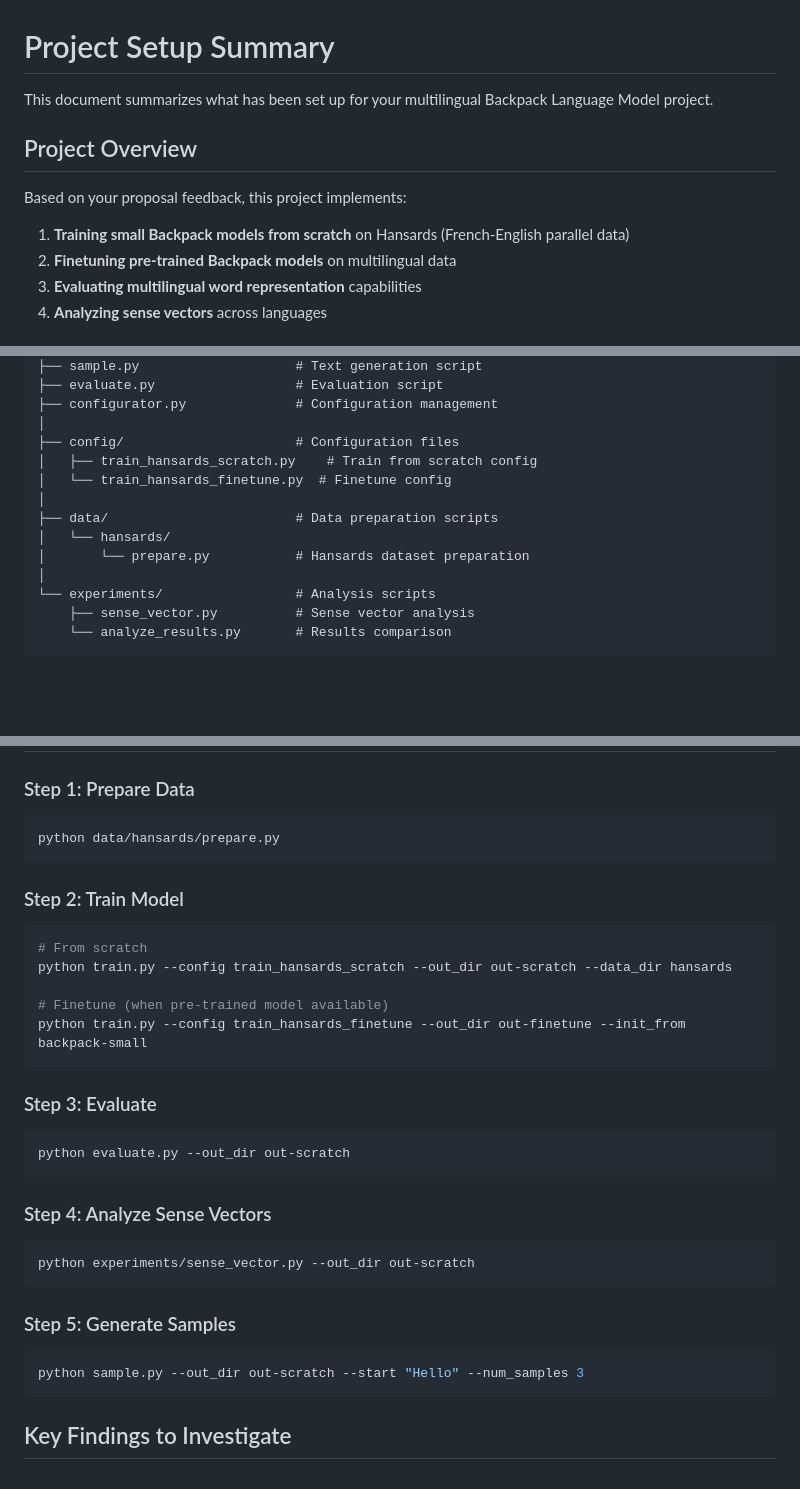
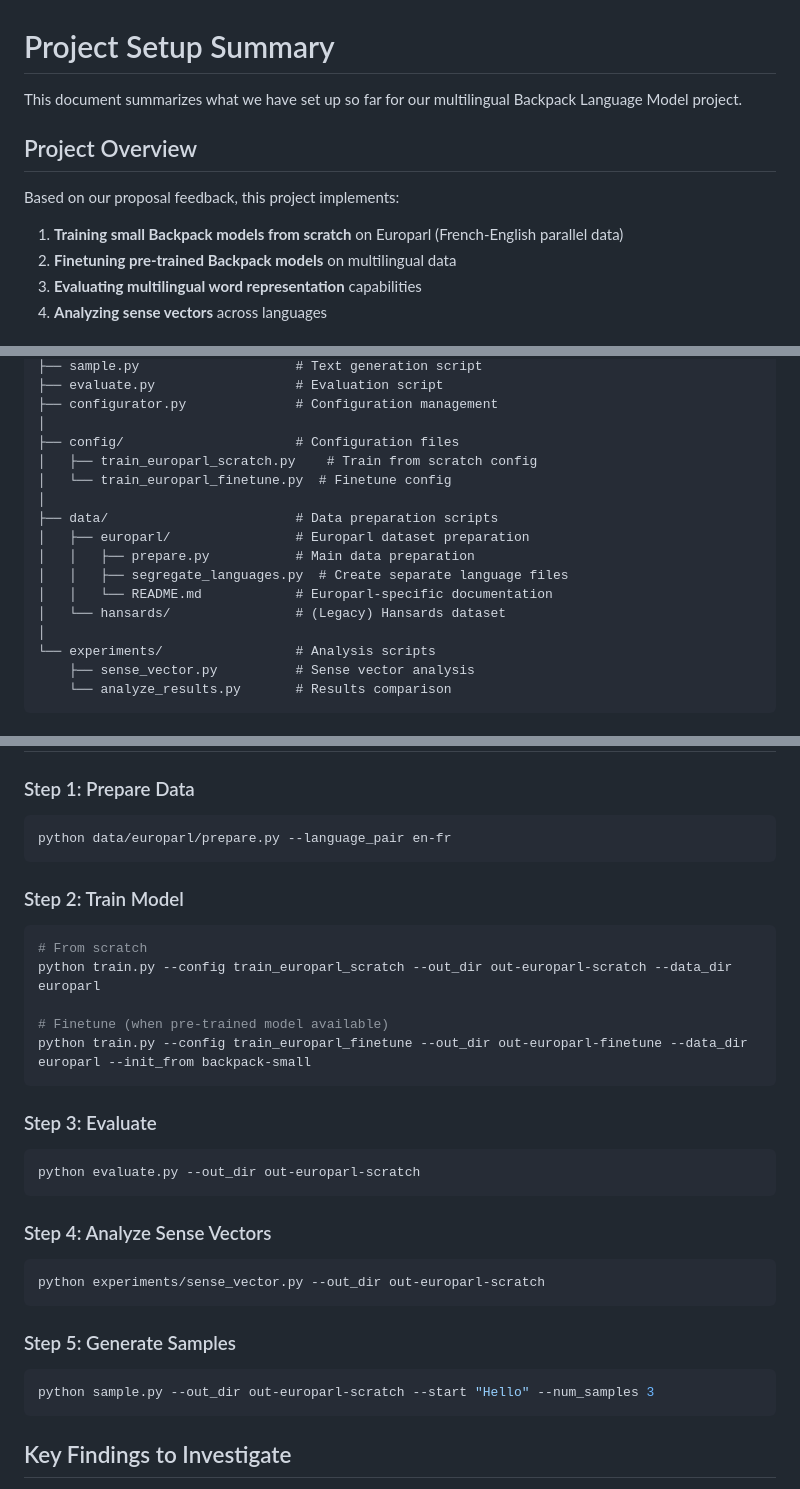
Before and after one commit to kavyavenk/multilingual-backpacks, a Markdown page: PROJECT_SETUP.md, 3 parts joined by grey strips. Drawn GitHub-style; blank space fills up the shorter version.

Commit message:
updated setup docs

````diff
--- a/PROJECT_SETUP.md
+++ b/PROJECT_SETUP.md
@@ -1,12 +1,12 @@
 # Project Setup Summary
 
-This document summarizes what has been set up for your multilingual Backpack Language Model project.
+This document summarizes what we have set up so far for our multilingual Backpack Language Model project.
 
 ## Project Overview
 
-Based on your proposal feedback, this project implements:
+Based on our proposal feedback, this project implements:
 
-1. **Training small Backpack models from scratch** on Hansards (French-English parallel data)
+1. **Training small Backpack models from scratch** on Europarl (French-English parallel data)
 2. **Finetuning pre-trained Backpack models** on multilingual data
 3. **Evaluating multilingual word representation** capabilities
 4. **Analyzing sense vectors** across languages
@@ -27,12 +27,15 @@ nlp-project-multilingual-backpacks/
 ├── configurator.py              # Configuration management
 │
 ├── config/                      # Configuration files
-│   ├── train_hansards_scratch.py    # Train from scratch config
-│   └── train_hansards_finetune.py  # Finetune config
+│   ├── train_europarl_scratch.py    # Train from scratch config
+│   └── train_europarl_finetune.py  # Finetune config
 │
 ├── data/                        # Data preparation scripts
-│   └── hansards/
-│       └── prepare.py           # Hansards dataset preparation
+│   ├── europarl/                # Europarl dataset preparation
+│   │   ├── prepare.py           # Main data preparation
+│   │   ├── segregate_languages.py  # Create separate language files
+│   │   └── README.md            # Europarl-specific documentation
+│   └── hansards/                # (Legacy) Hansards dataset
 │
 └── experiments/                 # Analysis scripts
     ├── sense_vector.py          # Sense vector analysis
@@ -93,31 +97,31 @@ Analyzes:
 
 ### Step 1: Prepare Data
 ```bash
-python data/hansards/prepare.py
+python data/europarl/prepare.py --language_pair en-fr
 ```
 
 ### Step 2: Train Model
 ```bash
 # From scratch
-python train.py --config train_hansards_scratch --out_dir out-scratch --data_dir hansards
+python train.py --config train_europarl_scratch --out_dir out-europarl-scratch --data_dir europarl
 
 # Finetune (when pre-trained model available)
-python train.py --config train_hansards_finetune --out_dir out-finetune --init_from backpack-small
+python train.py --config train_europarl_finetune --out_dir out-europarl-finetune --data_dir europarl --init_from backpack-small
 ```
 
 ### Step 3: Evaluate
 ```bash
-python evaluate.py --out_dir out-scratch
+python evaluate.py --out_dir out-europarl-scratch
 ```
 
 ### Step 4: Analyze Sense Vectors
 ```bash
-python experiments/sense_vector.py --out_dir out-scratch
+python experiments/sense_vector.py --out_dir out-europarl-scratch
 ```
 
 ### Step 5: Generate Samples
 ```bash
-python sample.py --out_dir out-scratch --start "Hello" --num_samples 3
+python sample.py --out_dir out-europarl-scratch --start "Hello" --num_samples 3
 ```
 
 ## Key Findings to Investigate
````
Also changed, not shown: other parts of PROJECT_SETUP.md (+4 -3 lines).
